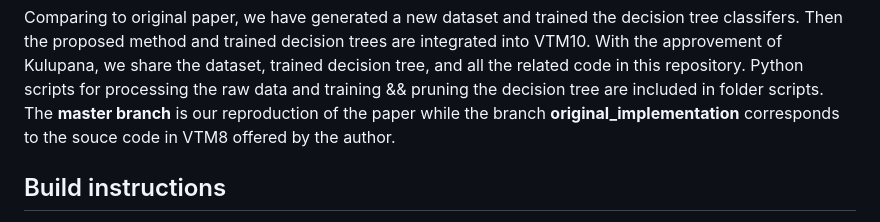
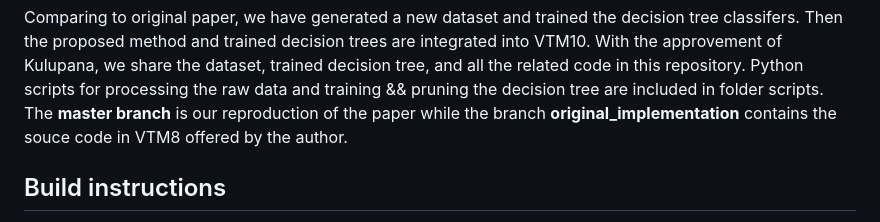
Before and after one commit to Simon123123/vtm10_fast_dt_inter_partition_pcs2021, a Markdown page: README.md, the part around the change. Drawn GitHub-style.

```diff
--- a/README.md
+++ b/README.md
@@ -5,7 +5,7 @@ This is the reproduction of paper **Fast Versatile Video Coding using Specialise
 
 
 Comparing to original paper, we have generated a new dataset and trained the decision tree classifers. Then the proposed method and trained decision trees are integrated into VTM10. With the approvement of Kulupana, we share the dataset, trained decision tree, and all the related code in this repository. Python scripts for processing the raw data and training && pruning the decision tree are included in folder scripts. The **master branch** is our reproduction of the paper while the branch
-**original_implementation** corresponds to the souce code in VTM8 offered by the author.
+**original_implementation** contains the souce code in VTM8 offered by the author.
 
 
 
```
